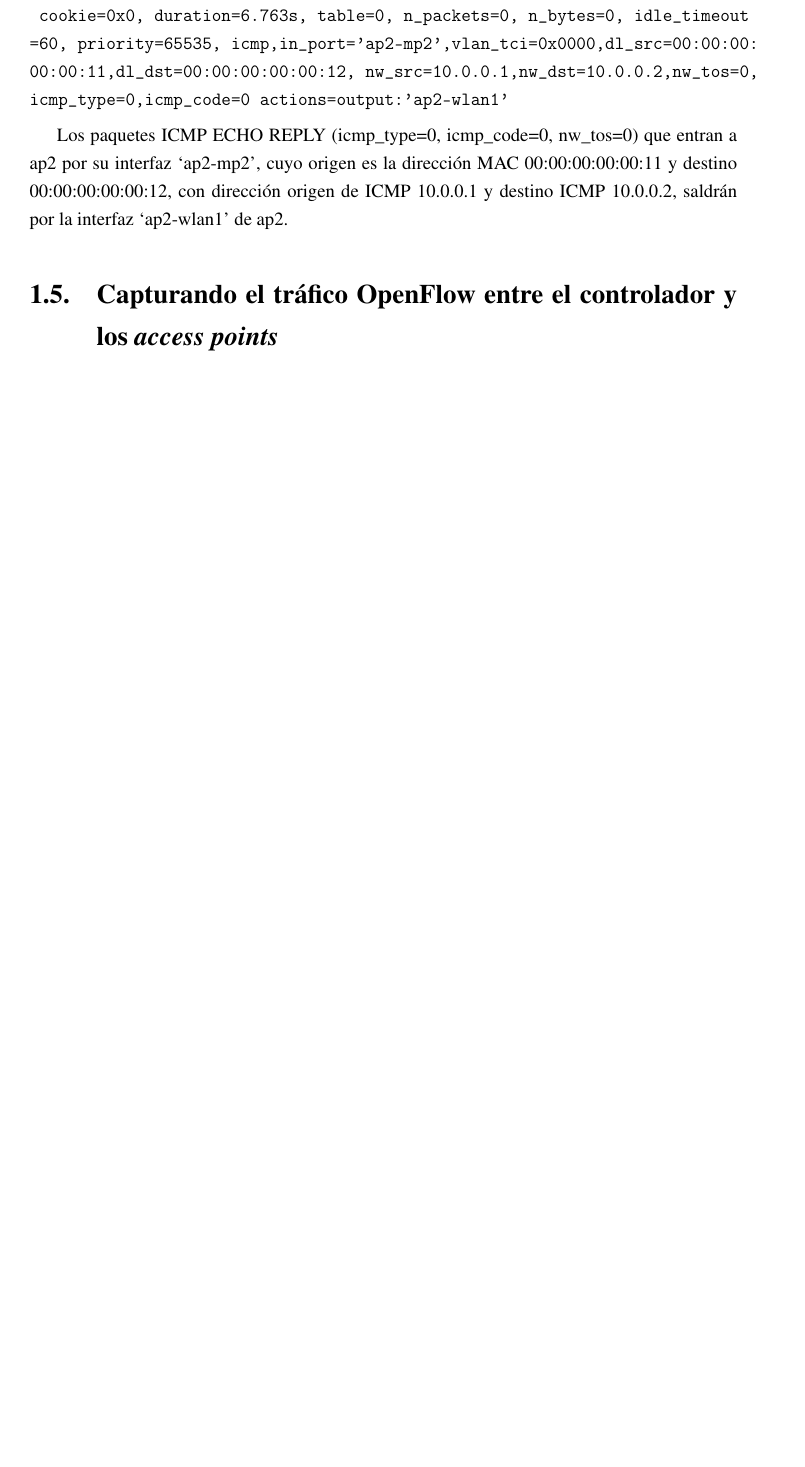
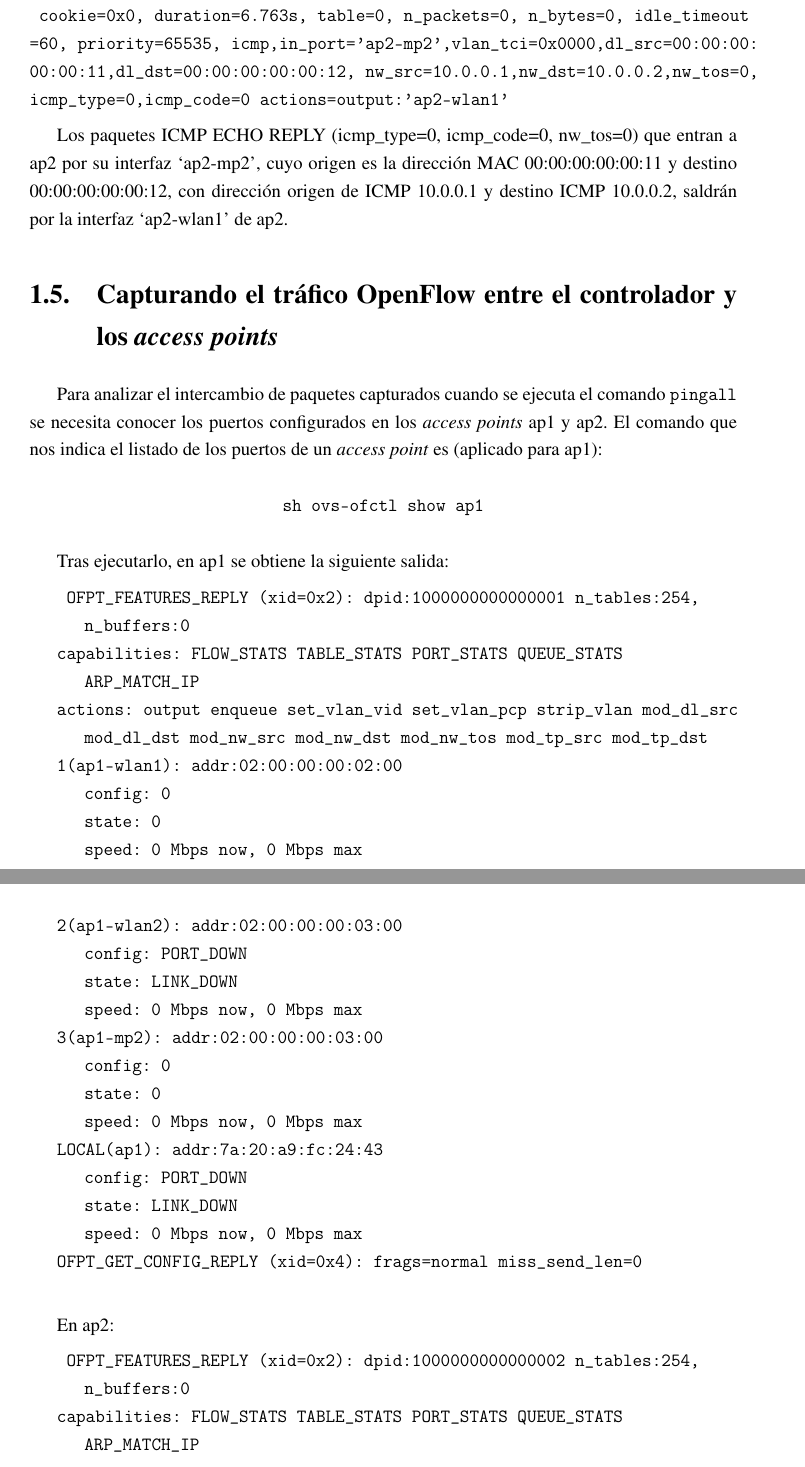
Before and after one commit to manuelacb/TFG-Mininet-WiFi, a LaTeX thesis (cap_meshAP.tex): part of page 11 of 11 before the commit and two parts of pages 11 and 12 of 15 after it, the two joined at a grey line, cut so that both start at the same text, the shorter picture padded with empty space. The pictures show the PDF file cap_meshAP.pdf that the author committed with the source.

Commit message:
Análisis de paquetes iniciado

```diff
--- a/cap_meshAP.tex
+++ b/cap_meshAP.tex
@@ -449,3 +449,72 @@ Los paquetes ICMP ECHO REPLY (icmp\_type=0, icmp\_code=0, nw\_tos=0) que entran
 
 \section{Capturando el tráfico OpenFlow entre el controlador y los \textit{access points}}\label{sect:capt_of}
 
+Para analizar el intercambio de paquetes capturados cuando se ejecuta el comando \texttt{pingall} se necesita conocer los puertos configurados en los \textit{access points} ap1 y ap2. El comando que nos indica el listado de los puertos de un \textit{access point} es (aplicado para ap1):\par
+
+\begin{center}
+	\texttt{sh ovs-ofctl show ap1}
+\end{center}
+
+Tras ejecutarlo, en ap1 se obtiene la siguiente salida:
+
+\noindent\texttt{
+\indent OFPT\_FEATURES\_REPLY (xid=0x2): dpid:1000000000000001 n\_tables:254,    \\
+\indent \indent n\_buffers:0\\
+\indent capabilities: FLOW\_STATS TABLE\_STATS PORT\_STATS QUEUE\_STATS \\
+\indent \indent ARP\_MATCH\_IP\\
+\indent actions: output enqueue set\_vlan\_vid set\_vlan\_pcp strip\_vlan mod\_dl\_src\\
+\indent \indent mod\_dl\_dst mod\_nw\_src mod\_nw\_dst mod\_nw\_tos mod\_tp\_src mod\_tp\_dst\\
+\indent 1(ap1-wlan1): addr:02:00:00:00:02:00\\
+\indent \indent config:     0\\
+\indent \indent state:      0\\
+\indent \indent speed: 0 Mbps now, 0 Mbps max\\
+\indent 2(ap1-wlan2): addr:02:00:00:00:03:00\\
+\indent \indent config:     PORT\_DOWN\\
+\indent \indent state:      LINK\_DOWN\\
+\indent \indent speed: 0 Mbps now, 0 Mbps max\\
+\indent 3(ap1-mp2): addr:02:00:00:00:03:00\\
+\indent \indent config:     0\\
+\indent \indent state:      0\\
+\indent \indent speed: 0 Mbps now, 0 Mbps max\\
+\indent LOCAL(ap1): addr:7a:20:a9:fc:24:43\\
+\indent \indent config:     PORT\_DOWN\\
+\indent \indent state:      LINK\_DOWN\\
+\indent \indent speed: 0 Mbps now, 0 Mbps max\\
+\indent OFPT\_GET\_CONFIG\_REPLY (xid=0x4): frags=normal miss\_send\_len=0\\
+}\par
+
+En ap2:\par
+
+\noindent\texttt{
+\indent OFPT\_FEATURES\_REPLY (xid=0x2): dpid:1000000000000002 n\_tables:254, \\
+\indent \indent n\_buffers:0\\
+\indent capabilities: FLOW\_STATS TABLE\_STATS PORT\_STATS QUEUE\_STATS \\
+\indent \indent ARP\_MATCH\_IP \\
+\indent actions: output enqueue set\_vlan\_vid set\_vlan\_pcp strip\_vlan mod\_dl\_src \\
+\indent \indent mod\_dl\_dst mod\_nw\_src mod\_nw\_dst mod\_nw\_tos mod\_tp\_src mod\_tp\_dst\\
+\indent 1(ap2-wlan1): addr:02:00:00:00:04:00\\
+\indent \indent config:     0\\
+\indent \indent state:      0\\
+\indent \indent speed: 0 Mbps now, 0 Mbps max\\
+\indent 2(ap2-wlan2): addr:02:00:00:00:05:00\\
+\indent \indent config:     PORT\_DOWN\\
+\indent \indent state:      LINK\_DOWN\\
+\indent \indent speed: 0 Mbps now, 0 Mbps max\\
+\indent 3(ap2-mp2): addr:02:00:00:00:05:00\\
+\indent \indent config:     0\\
+\indent \indent state:      0\\
+\indent \indent speed: 0 Mbps now, 0 Mbps max\\
+\indent LOCAL(ap2): addr:f6:95:f1:7c:34:4a\\
+\indent \indent config:     PORT\_DOWN\\
+\indent \indent state:      LINK\_DOWN\\
+\indent \indent speed: 0 Mbps now, 0 Mbps max\\
+\indent OFPT\_GET\_CONFIG\_REPLY (xid=0x4): frags=normal miss\_send\_len=0
+}\par
+
+Tras capturar los paquetes en la interfaz \texttt{loopback:lo}, se realiza el análisis que sigue.\par
+
+El primer \texttt{ping} que se realiza es desde sta1 hacia sta2, por lo que ap1 es el primer punto de acceso que se comunica con el controlador. En un paquete \texttt{OFPT\_PACKET\_IN}, ap1 consulta qué debe hacer con un paquete procedente la dirección MAC 00:00:00:00:00:11 dirigido a la dirección de broadcast, y que entra por el puerto 1 de ap1, correspondiente a la interfaz \texttt{ap1-wlan1}. En la Figura \ref{fig:capt_1} se aprecia dicha interacción.\par
+
+	\begin{figure}[!h]
+		\centering
+		\includegraphics[scale=0.5]{Figuras/capt_1.png}
```
Also changed, not shown: Figuras/capt_1.png (added), Figuras/capt_2.png (added), cap_meshAP.pdf, figura_sta.png (added), cap_meshAP.tex (21 more changed lines), 6 other files.
